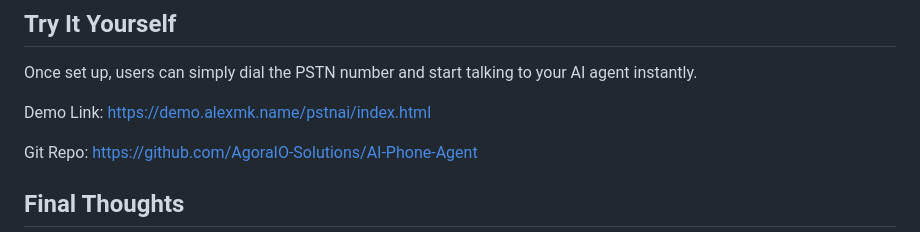
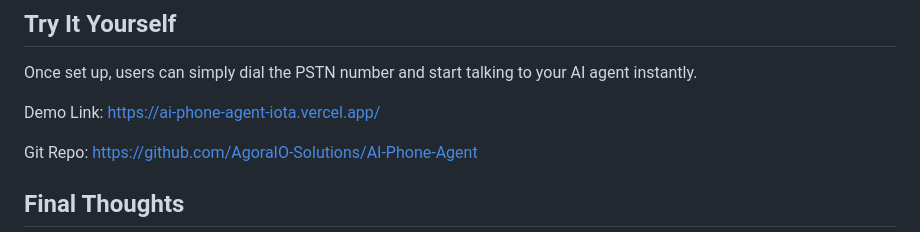
Before and after one commit to BDGM360/AI-Phone-Agent-testing, a Markdown page: guide.md, the part around one of its changes. Rendered like a GitHub page.

```diff
--- a/guide.md
+++ b/guide.md
@@ -127,7 +122,7 @@ ConvoAI allows deep customization:
 
 Once set up, users can simply dial the PSTN number and start talking to your AI agent instantly.
 
-Demo Link: [https://demo.alexmk.name/pstnai/index.html](https://demo.alexmk.name/pstnai/index.html)
+Demo Link: [https://ai-phone-agent-iota.vercel.app/](https://ai-phone-agent-iota.vercel.app/)
 
 Git Repo: [https://github.com/AgoraIO-Solutions/AI-Phone-Agent](https://github.com/AgoraIO-Solutions/AI-Phone-Agent)
 
```
Also changed, not shown: other parts of guide.md (+1 -6 lines).
